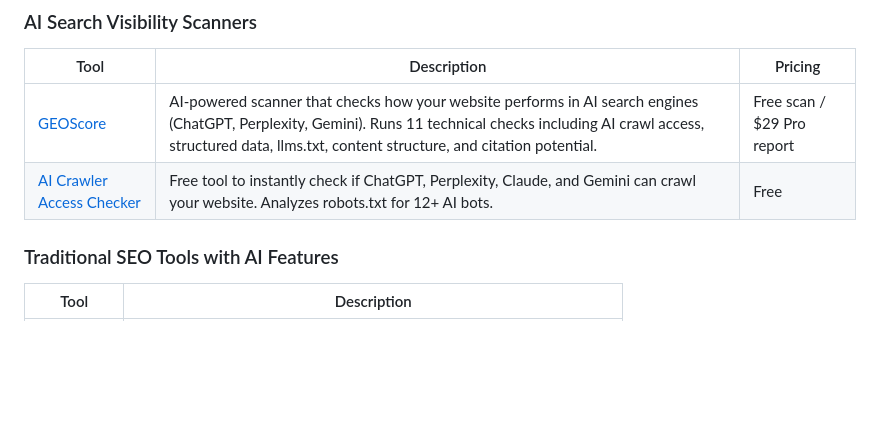
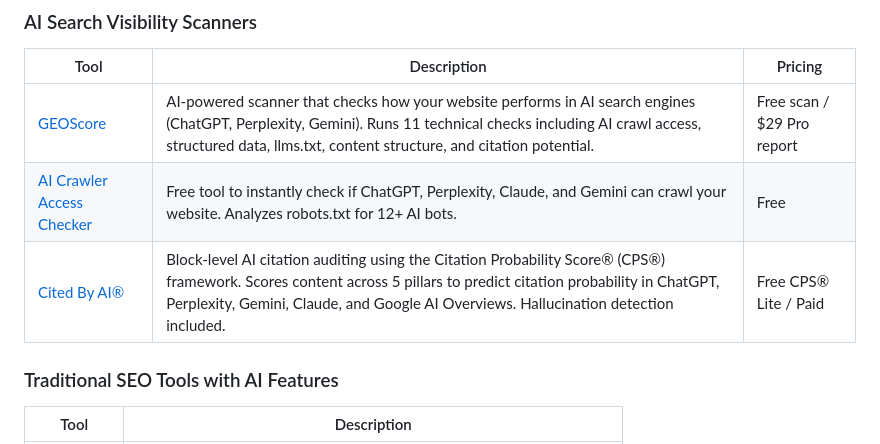
Before and after one commit to henu-wang/awesome-geo, a Markdown page: README.md, the part around the change. Drawn GitHub-style; blank space fills up the shorter version.

```diff
--- a/README.md
+++ b/README.md
@@ -46,6 +46,7 @@ Learn more: [What is GEO? A Complete Guide](https://geoscoreai.com/blog/what-is-
 |------|-------------|---------|
 | [GEOScore](https://geoscoreai.com) | AI-powered scanner that checks how your website performs in AI search engines (ChatGPT, Perplexity, Gemini). Runs 11 technical checks including AI crawl access, structured data, llms.txt, content structure, and citation potential. | Free scan / $29 Pro report |
 | [AI Crawler Access Checker](https://geoscoreai.com/tools/ai-crawler-checker) | Free tool to instantly check if ChatGPT, Perplexity, Claude, and Gemini can crawl your website. Analyzes robots.txt for 12+ AI bots. | Free |
+| [Cited By AI®](https://citedbyai.info) | Block-level AI citation auditing using the Citation Probability Score® (CPS®) framework. Scores content across 5 pillars to predict citation probability in ChatGPT, Perplexity, Gemini, Claude, and Google AI Overviews. Hallucination detection included. | Free CPS® Lite / Paid |
 
 ### Traditional SEO Tools with AI Features
 
```
